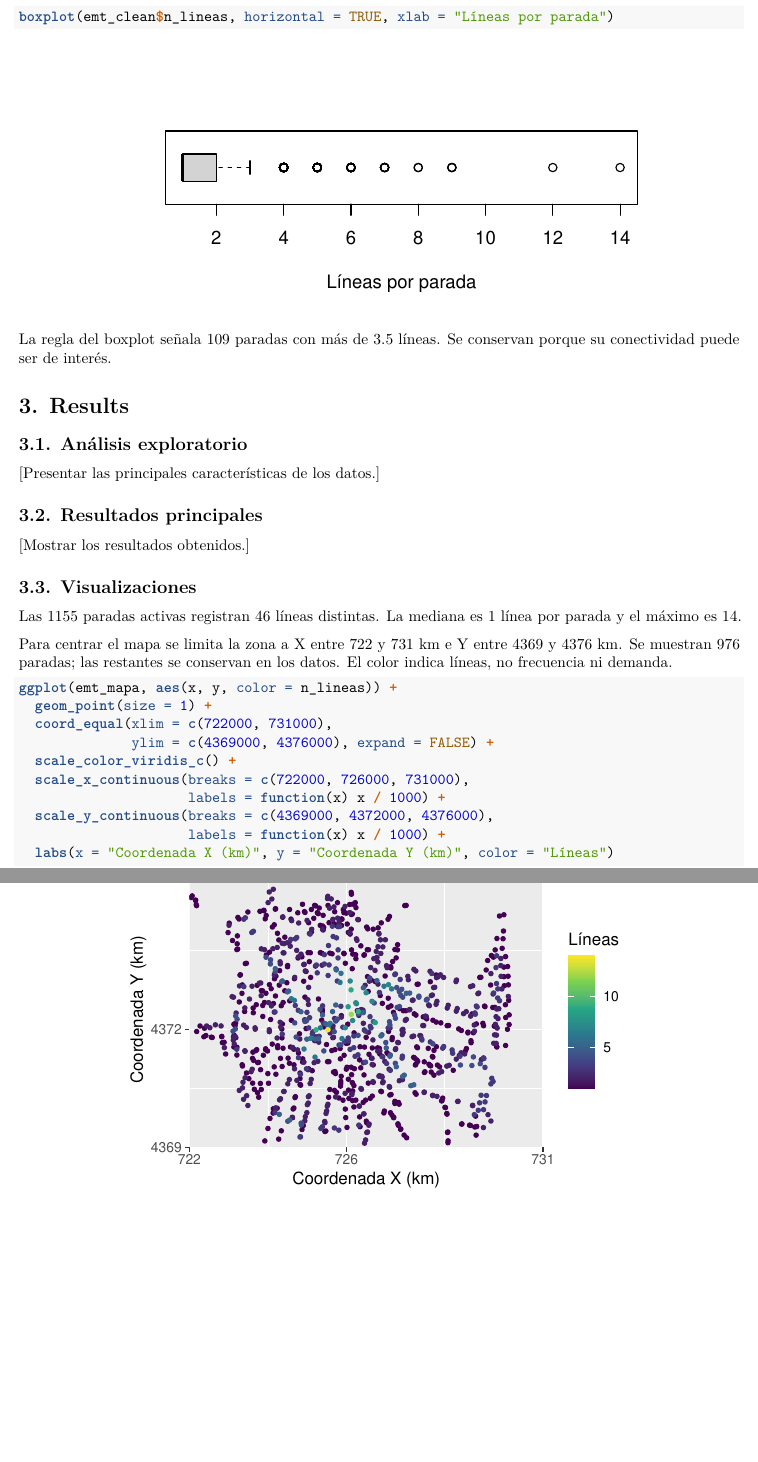
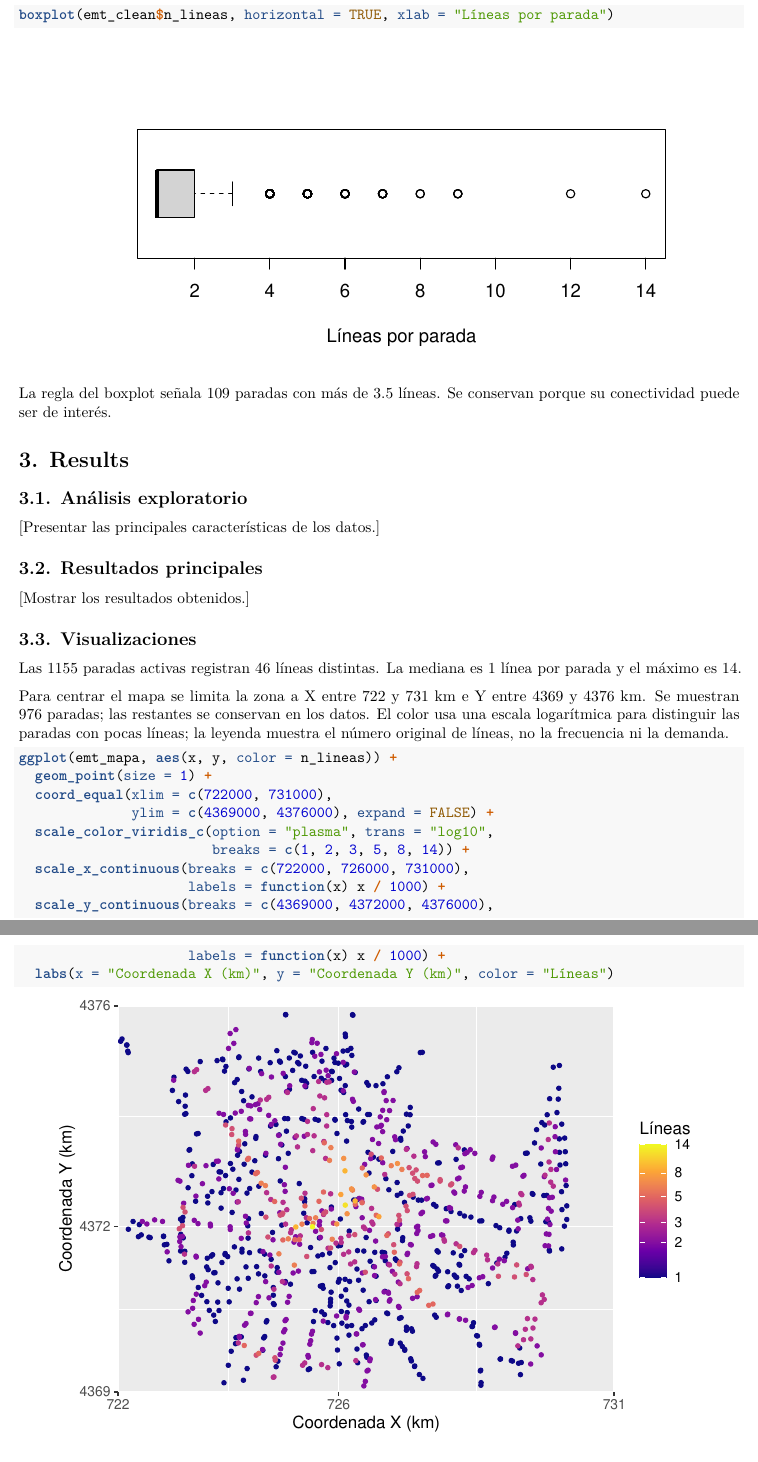
Before and after one commit to dferrerolt/ProyectoAED, an R Markdown document (ProyectoAED/ProyectoAEDfinal.Rmd): two parts of pages 10 and 11 of 11 before the commit and two parts of pages 11 and 12 of 13 after it, joined at a grey line, cut so that both start at the same text, the shorter picture padded with empty space. Rendered offline with R 4.5, knitr and Pandoc, then LaTeX, with nearby package versions.

Commit message:
Mejorar escala y tamaño de los gráficos

````diff
--- a/ProyectoAED/ProyectoAEDfinal.Rmd
+++ b/ProyectoAED/ProyectoAEDfinal.Rmd
@@ -331,14 +331,15 @@ La regla del boxplot señala `r sum(emt_clean$n_lineas > limite_emt)` paradas co
 
 Las `r nrow(emt_clean)` paradas activas registran `r n_distinct(lineas_emt$lineas)` líneas distintas. La mediana es `r median(emt_clean$n_lineas, na.rm = TRUE)` línea por parada y el máximo es `r max(emt_clean$n_lineas, na.rm = TRUE)`.
 
-Para centrar el mapa se limita la zona a X entre 722 y 731 km e Y entre 4369 y 4376 km. Se muestran `r nrow(emt_mapa)` paradas; las restantes se conservan en los datos. El color indica líneas, no frecuencia ni demanda.
+Para centrar el mapa se limita la zona a X entre 722 y 731 km e Y entre 4369 y 4376 km. Se muestran `r nrow(emt_mapa)` paradas; las restantes se conservan en los datos. El color usa una escala logarítmica para distinguir las paradas con pocas líneas; la leyenda muestra el número original de líneas, no la frecuencia ni la demanda.
 
-```{r, fig.width=5.5, fig.height=3}
+```{r, fig.width=6, fig.height=4}
 ggplot(emt_mapa, aes(x, y, color = n_lineas)) +
   geom_point(size = 1) +
   coord_equal(xlim = c(722000, 731000),
               ylim = c(4369000, 4376000), expand = FALSE) +
-  scale_color_viridis_c() +
+  scale_color_viridis_c(option = "plasma", trans = "log10",
+                        breaks = c(1, 2, 3, 5, 8, 14)) +
   scale_x_continuous(breaks = c(722000, 726000, 731000),
                      labels = function(x) x / 1000) +
   scale_y_continuous(breaks = c(4369000, 4372000, 4376000),
````
Also changed, not shown: ProyectoAED/ProyectoAEDfinal.Rmd (6 more changed lines).
